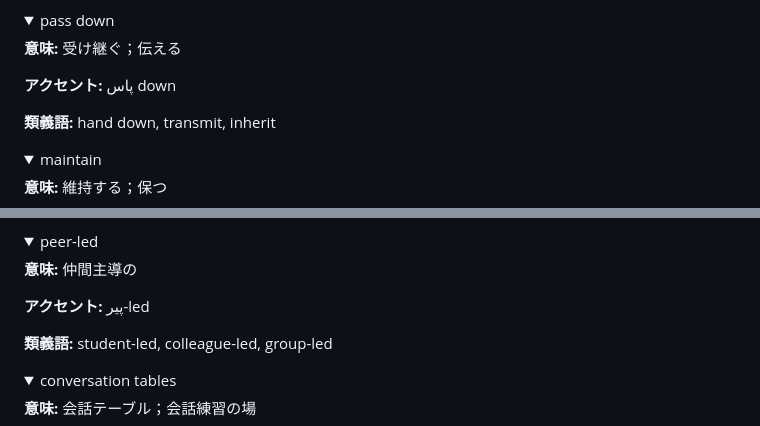
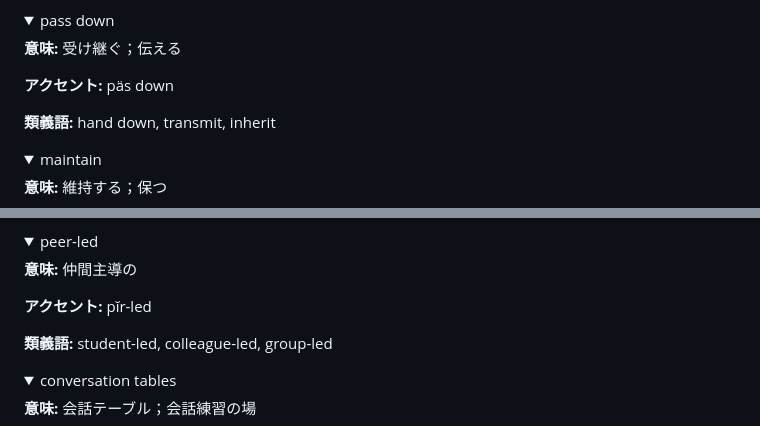
Before and after one commit to Toku2001/toefl, a Markdown page: SantaAI/知らない単語集0527.md, 2 parts joined by grey strips. GitHub-like rendering; folded sections open.

Commit message:
修正&追加　知らない単語集　5月27日分(修正) 28日分(追加)

```diff
--- a/SantaAI/知らない単語集0527.md
+++ b/SantaAI/知らない単語集0527.md
@@ -99,7 +99,7 @@
 
 **意味:** 受け継ぐ；伝える
 
-**アクセント:** پاس down
+**アクセント:** päs down
 
 **類義語:** hand down, transmit, inherit
 
@@ -342,7 +342,7 @@
 
 **意味:** 仲間主導の
 
-**アクセント:** پیر-led
+**アクセント:** pĭr-led
 
 **類義語:** student-led, colleague-led, group-led
 
```
Also changed, not shown: SantaAI/知らない単語集0528.md (added, +487 -0 lines).
